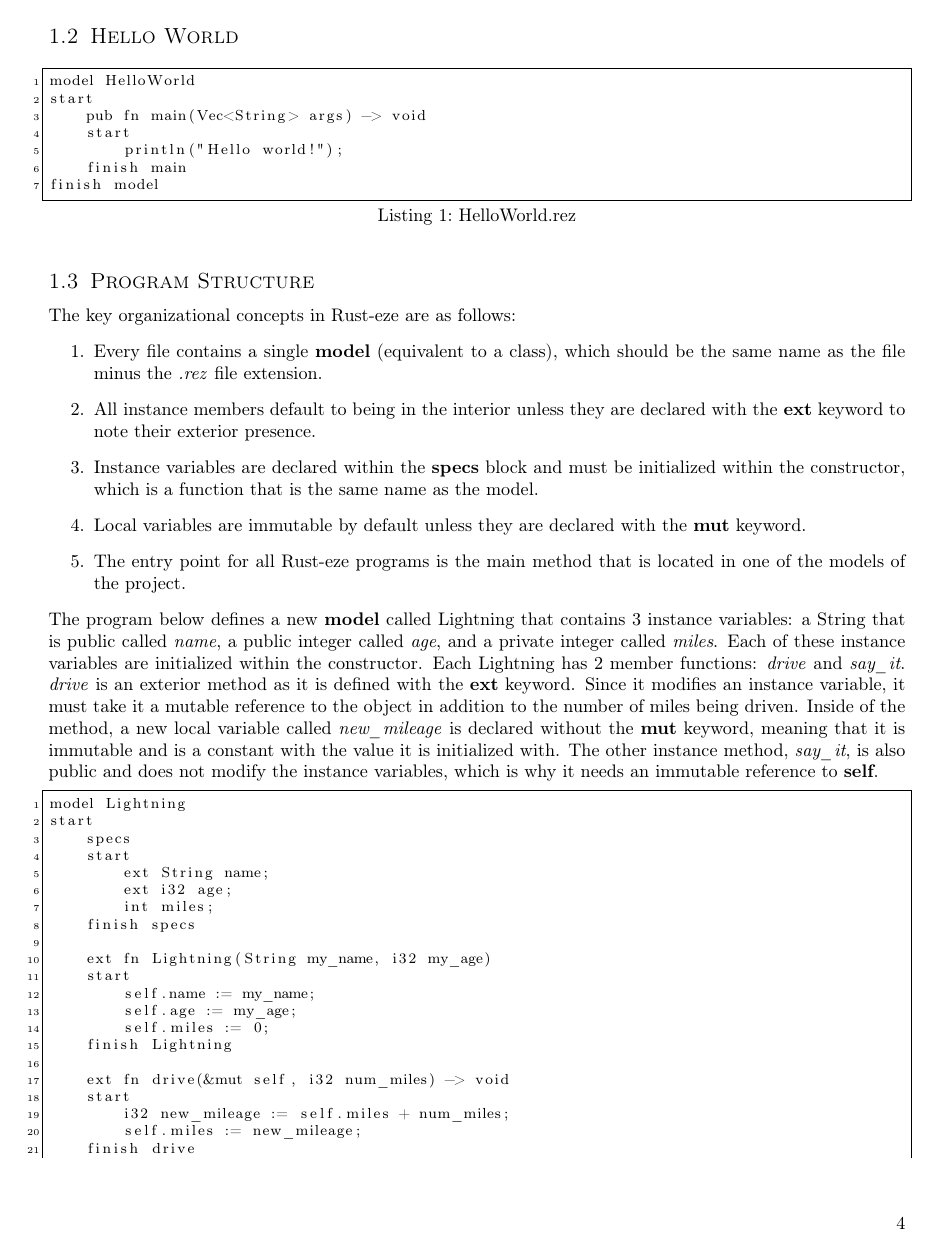
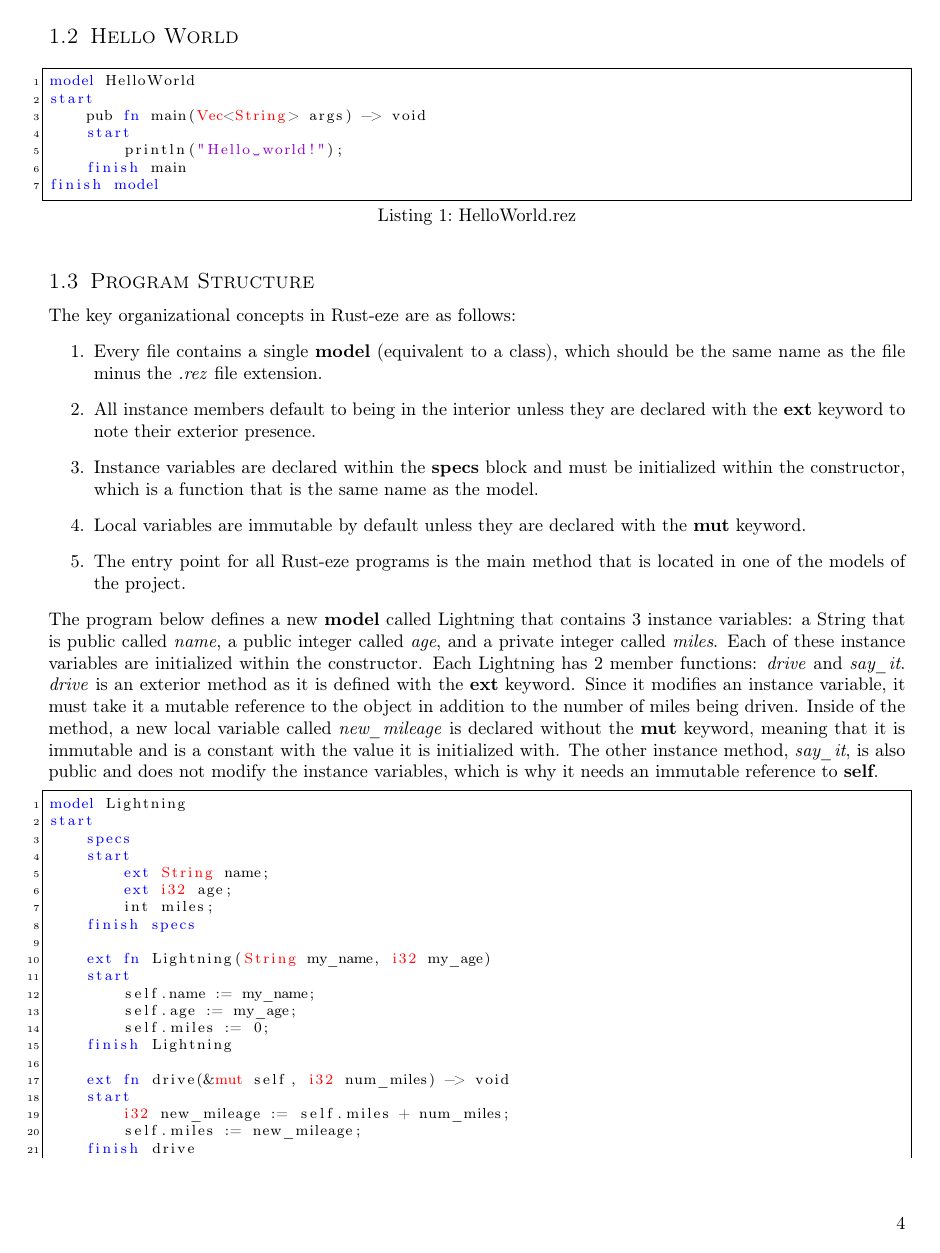
Before and after one commit to joshuaseligman/cmpt331-s23, a LaTeX problem sheet (language-design-project/assignment4.tex): page 4 of 18. Compiled offline with pdfLaTeX.

Commit message:
Added syntax highlighting to the code listings

```diff
--- a/language-design-project/assignment4.tex
+++ b/language-design-project/assignment4.tex
@@ -32,14 +32,51 @@
 \definecolor{mygreen}{rgb}{0,0.6,0}
 \definecolor{mygray}{rgb}{0.5,0.5,0.5}
 \definecolor{mymauve}{rgb}{0.58,0,0.82}
+
+% Define Language
+\lstdefinelanguage{rust-eze}
+{
+  % list of keywords
+  morekeywords=[1]{
+      import,
+      if,
+      while,
+      for,
+      specs,
+      model,
+      start,
+      finish,
+      extends,
+      ext,
+      fn
+  },
+  morekeywords=[2]{
+    mut,
+    i32,
+    bool,
+    String,
+    Vec,
+    Tuple,
+    true,
+    false,
+    char
+  },
+  keywordstyle=[1]\color{blue},
+  keywordstyle=[2]\color{red},
+  sensitive=true,
+  morecomment=[l]{//}, % l is for line comment
+  morecomment=[s]{/*}{*/}, % s is for start and end delimiter
+  morestring=[b]" % defines that strings are enclosed in double quotes
+}
+
 \lstset{
+  language={rust-eze},
   backgroundcolor=\color{white},   % choose the background color
   basicstyle=\footnotesize,        % size of fonts used for the code
   breaklines=true,                 % automatic line breaking only at whitespace
   captionpos=b,                    % sets the caption-position to bottom
   commentstyle=\color{mygreen},    % comment style
   escapeinside={\%*}{*},          % if you want to add LaTeX within your code
-  keywordstyle=\color{blue},       % keyword style
   stringstyle=\color{mymauve},     % string literal style
 }
 
```
Also changed, not shown: language-design-project/assignment4.pdf.
